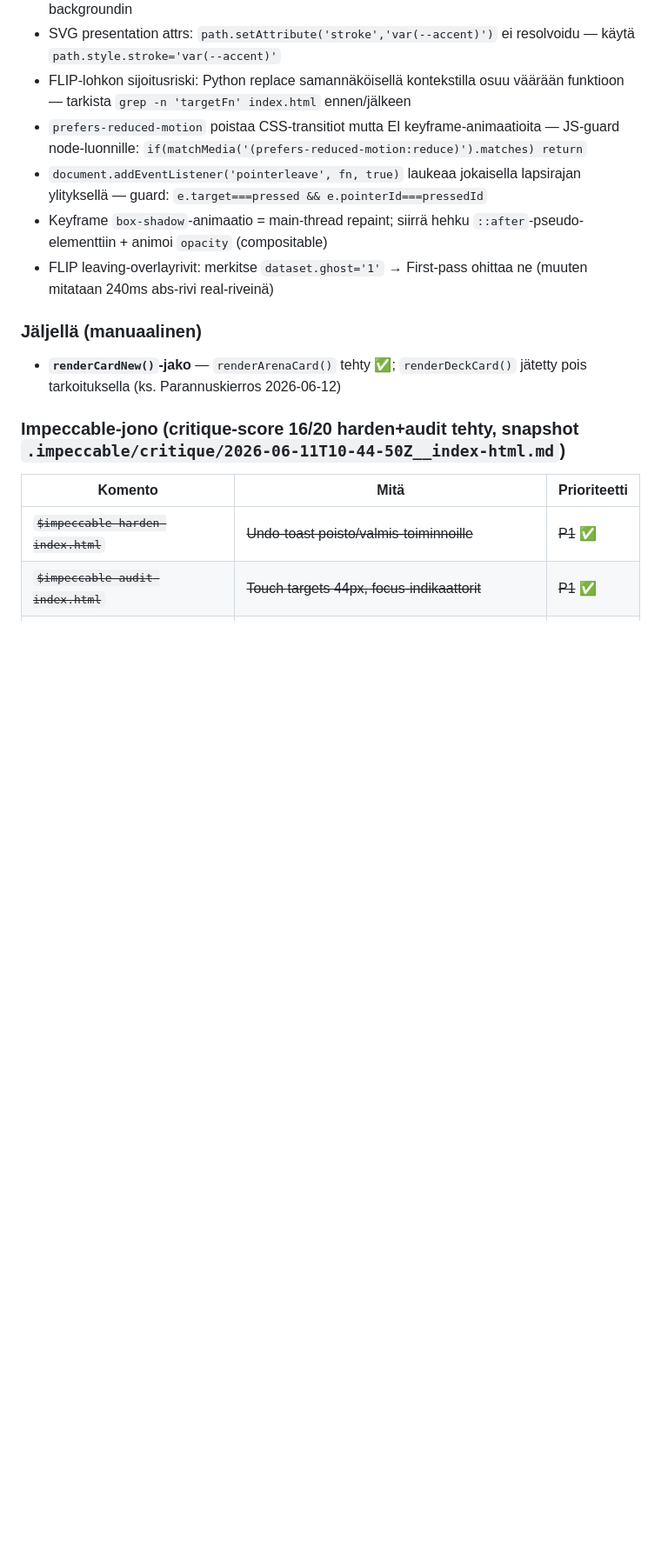
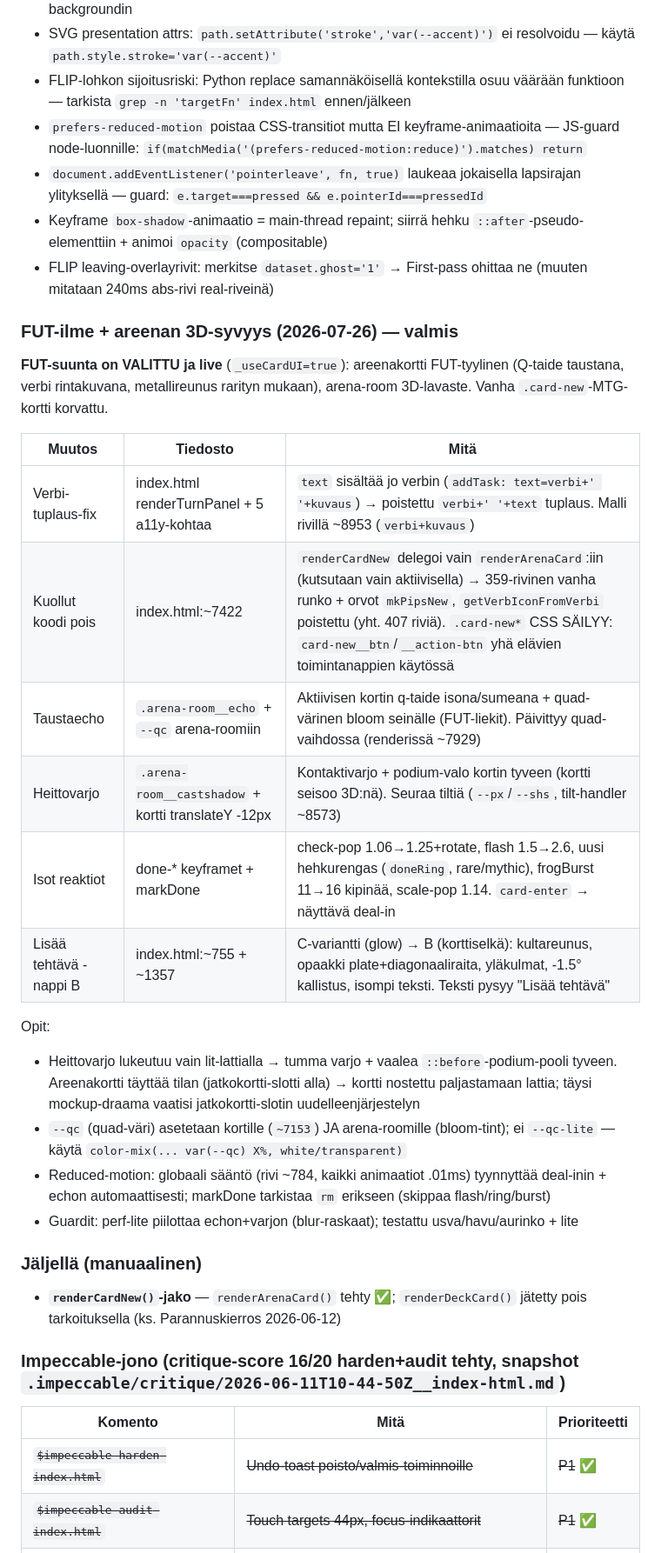
Before and after one commit to joketre3/fokus, a Markdown page: CLAUDE.md, the part around one of its changes. Shown at 87% size. Drawn GitHub-style; blank space fills up the shorter version.

Commit message:
docs(claude): FUT-suunta + areenan 3D-syvyys dokumentoitu
FUT valittu viralliseksi suunnaksi. Session muutokset: verbi-fix,
kuollut koodi, echo, heittovarjo, isot reaktiot, nappi B. + opit
(varjon podium-pooli, --qc, reduced-motion-globaali, lite-guardit).

Co-Authored-By: Claude Opus 4.8 <noreply@anthropic.com>
Claude-Session: https://claude.ai/code/session_01XTJq3nwgovnmxVDQ2aqL7a

```diff
--- a/CLAUDE.md
+++ b/CLAUDE.md
@@ -268,6 +269,25 @@ Opit:
 - Keyframe `box-shadow`-animaatio = main-thread repaint; siirrä hehku `::after`-pseudo-elementtiin + animoi `opacity` (compositable)
 - FLIP leaving-overlayrivit: merkitse `dataset.ghost='1'` → First-pass ohittaa ne (muuten mitataan 240ms abs-rivi real-riveinä)
 
+### FUT-ilme + areenan 3D-syvyys (2026-07-26) — valmis
+
+**FUT-suunta on VALITTU ja live** (`_useCardUI=true`): areenakortti FUT-tyylinen (Q-taide taustana, verbi rintakuvana, metallireunus rarityn mukaan), arena-room 3D-lavaste. Vanha `.card-new`-MTG-kortti korvattu.
+
+| Muutos | Tiedosto | Mitä |
+|--------|----------|------|
+| Verbi-tuplaus-fix | index.html renderTurnPanel + 5 a11y-kohtaa | `text` sisältää jo verbin (`addTask: text=verbi+' '+kuvaus`) → poistettu `verbi+' '+text` tuplaus. Malli rivillä ~8953 (`verbi+kuvaus`) |
+| Kuollut koodi pois | index.html:~7422 | `renderCardNew` delegoi vain `renderArenaCard`:iin (kutsutaan vain aktiivisella) → 359-rivinen vanha runko + orvot `mkPipsNew`, `getVerbIconFromVerbi` poistettu (yht. 407 riviä). `.card-new*` CSS SÄILYY: `card-new__btn`/`__action-btn` yhä elävien toimintanappien käytössä |
+| Taustaecho | `.arena-room__echo` + `--qc` arena-roomiin | Aktiivisen kortin q-taide isona/sumeana + quad-värinen bloom seinälle (FUT-liekit). Päivittyy quad-vaihdossa (renderissä ~7929) |
+| Heittovarjo | `.arena-room__castshadow` + kortti translateY -12px | Kontaktivarjo + podium-valo kortin tyveen (kortti seisoo 3D:nä). Seuraa tiltiä (`--px`/`--shs`, tilt-handler ~8573) |
+| Isot reaktiot | done-* keyframet + markDone | check-pop 1.06→1.25+rotate, flash 1.5→2.6, uusi hehkurengas (`doneRing`, rare/mythic), frogBurst 11→16 kipinää, scale-pop 1.14. `card-enter` → näyttävä deal-in |
+| Lisää tehtävä -nappi B | index.html:~755 + ~1357 | C-variantti (glow) → B (korttiselkä): kultareunus, opaakki plate+diagonaaliraita, yläkulmat, -1.5° kallistus, isompi teksti. Teksti pysyy "Lisää tehtävä" |
+
+Opit:
+- Heittovarjo lukeutuu vain lit-lattialla → tumma varjo + vaalea `::before`-podium-pooli tyveen. Areenakortti täyttää tilan (jatkokortti-slotti alla) → kortti nostettu paljastamaan lattia; täysi mockup-draama vaatisi jatkokortti-slotin uudelleenjärjestelyn
+- `--qc` (quad-väri) asetetaan kortille (`~7153`) JA arena-roomille (bloom-tint); ei `--qc-lite` — käytä `color-mix(... var(--qc) X%, white/transparent)`
+- Reduced-motion: globaali sääntö (rivi ~784, kaikki animaatiot .01ms) tyynnyttää deal-inin + echon automaattisesti; markDone tarkistaa `rm` erikseen (skippaa flash/ring/burst)
+- Guardit: perf-lite piilottaa echon+varjon (blur-raskaat); testattu usva/havu/aurinko + lite
+
 ### Jäljellä (manuaalinen)
 
 - **`renderCardNew()`-jako** — `renderArenaCard()` tehty ✅; `renderDeckCard()` jätetty pois tarkoituksella (ks. Parannuskierros 2026-06-12)
```
Also changed, not shown: other parts of CLAUDE.md (+1 -0 lines).
